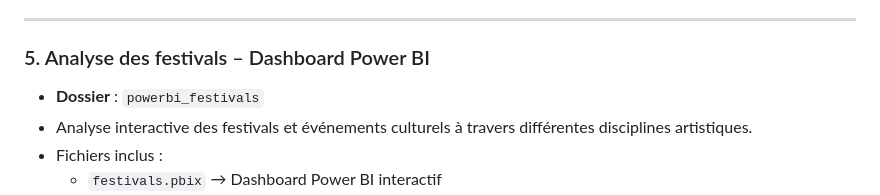
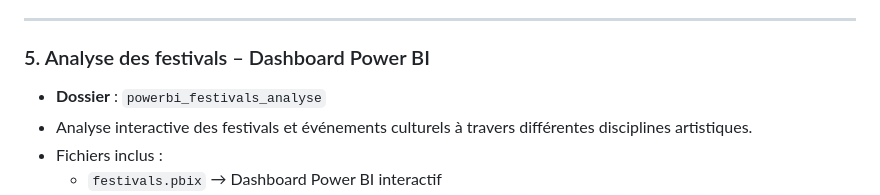
Before and after one commit to JulienLay/julien-data-analyst-projects, a Markdown page: README.md, the part around the change. Rendered like a GitHub page.

```diff
--- a/README.md
+++ b/README.md
@@ -51,7 +51,7 @@ Chaque projet est autonome et documenté avec **notebook, dataset nettoyé, visu
 ---
 
 ### 5. Analyse des festivals – Dashboard Power BI
-- **Dossier** : `powerbi_festivals`
+- **Dossier** : `powerbi_festivals_analyse`
 - Analyse interactive des festivals et événements culturels à travers différentes disciplines artistiques.
 - Fichiers inclus :
   - `festivals.pbix` → Dashboard Power BI interactif
```
